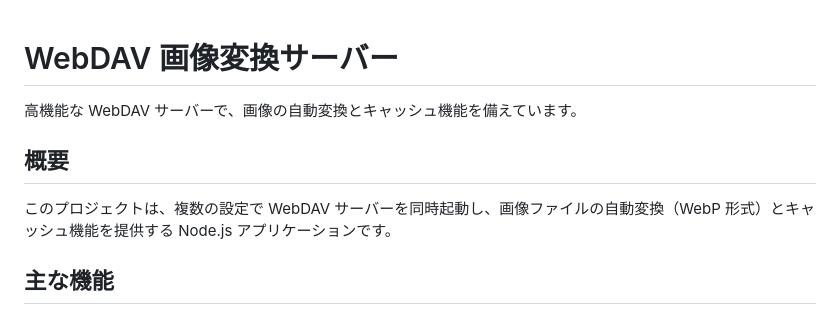
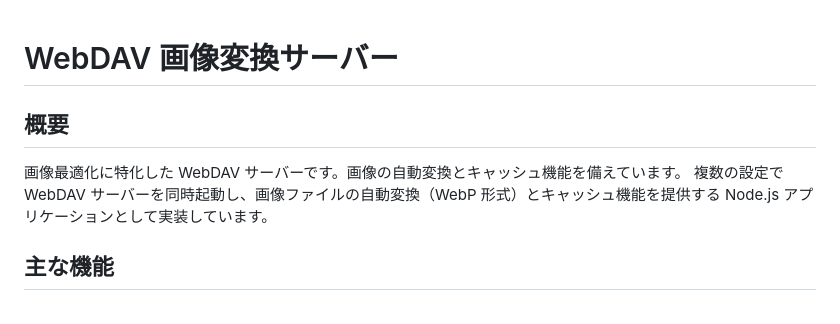
Before and after one commit to Rio-Hirai/Webdav-pic-Server, a Markdown page: README.md, the part around the change. Drawn GitHub-style.

Commit message:
Revert "Revert "Update README.md""

```diff
--- a/README.md
+++ b/README.md
@@ -1,10 +1,9 @@
 # WebDAV 画像変換サーバー
-
-高機能な WebDAV サーバーで、画像の自動変換とキャッシュ機能を備えています。
 
 ## 概要
 
-このプロジェクトは、複数の設定で WebDAV サーバーを同時起動し、画像ファイルの自動変換（WebP 形式）とキャッシュ機能を提供する Node.js アプリケーションです。
+画像最適化に特化した WebDAV サーバーです。画像の自動変換とキャッシュ機能を備えています。
+複数の設定で WebDAV サーバーを同時起動し、画像ファイルの自動変換（WebP 形式）とキャッシュ機能を提供する Node.js アプリケーションとして実装しています。
 
 ## 主な機能
 
```
